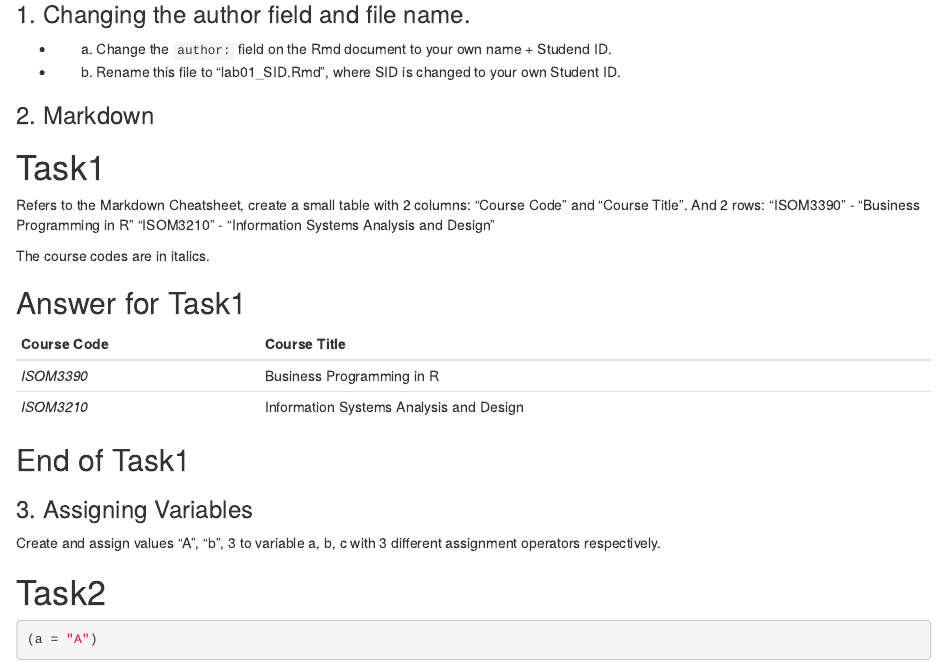
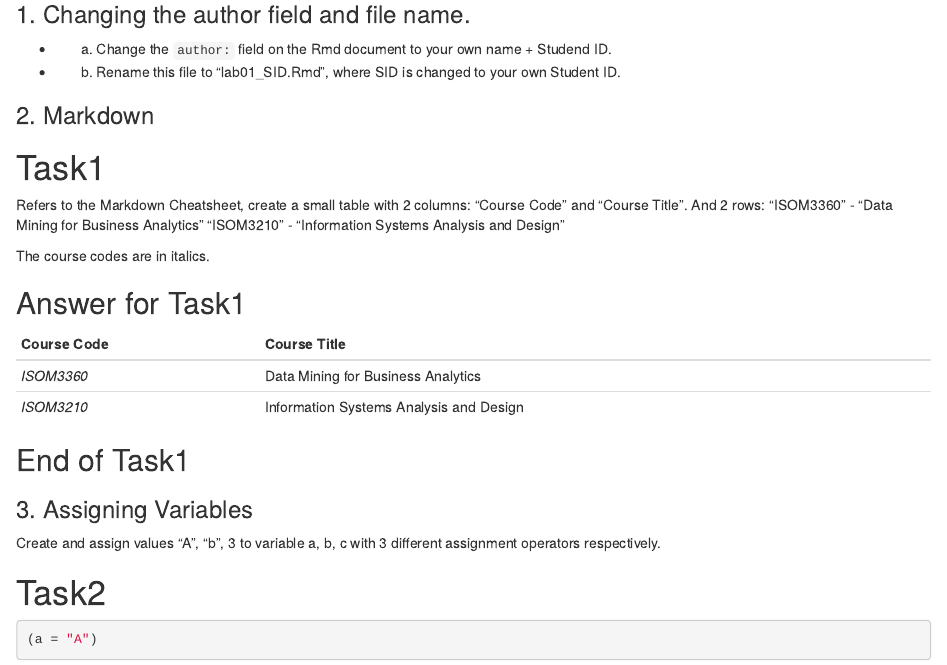
Before and after one commit to zoyaew/0933MOSI, an R Markdown document (lab/lab1/lab01.Rmd): the page in a window 1100 px wide, from 170 px down. Rendered offline with R 4.5, knitr and Pandoc, with nearby package versions.

Commit message:
Update lab01.Rmd

```diff
--- a/lab/lab1/lab01.Rmd
+++ b/lab/lab1/lab01.Rmd
@@ -21,7 +21,7 @@ output: html_document
 
 Refers to the Markdown Cheatsheet, create a small table with 2 columns: "Course Code" and "Course Title".
 And 2 rows:
-"ISOM3390" - "Business Programming in R"
+"ISOM3360" - "Data Mining for Business Analytics"
 "ISOM3210" -  "Information Systems Analysis and Design"
 
 The course codes are in italics.
@@ -29,7 +29,7 @@ The course codes are in italics.
 ## Answer for Task1
 Course Code | Course Title
 ------------|------------
-*ISOM3390* | Business Programming in R
+*ISOM3360* | Data Mining for Business Analytics
 *ISOM3210* | Information Systems Analysis and Design
 
 
```
